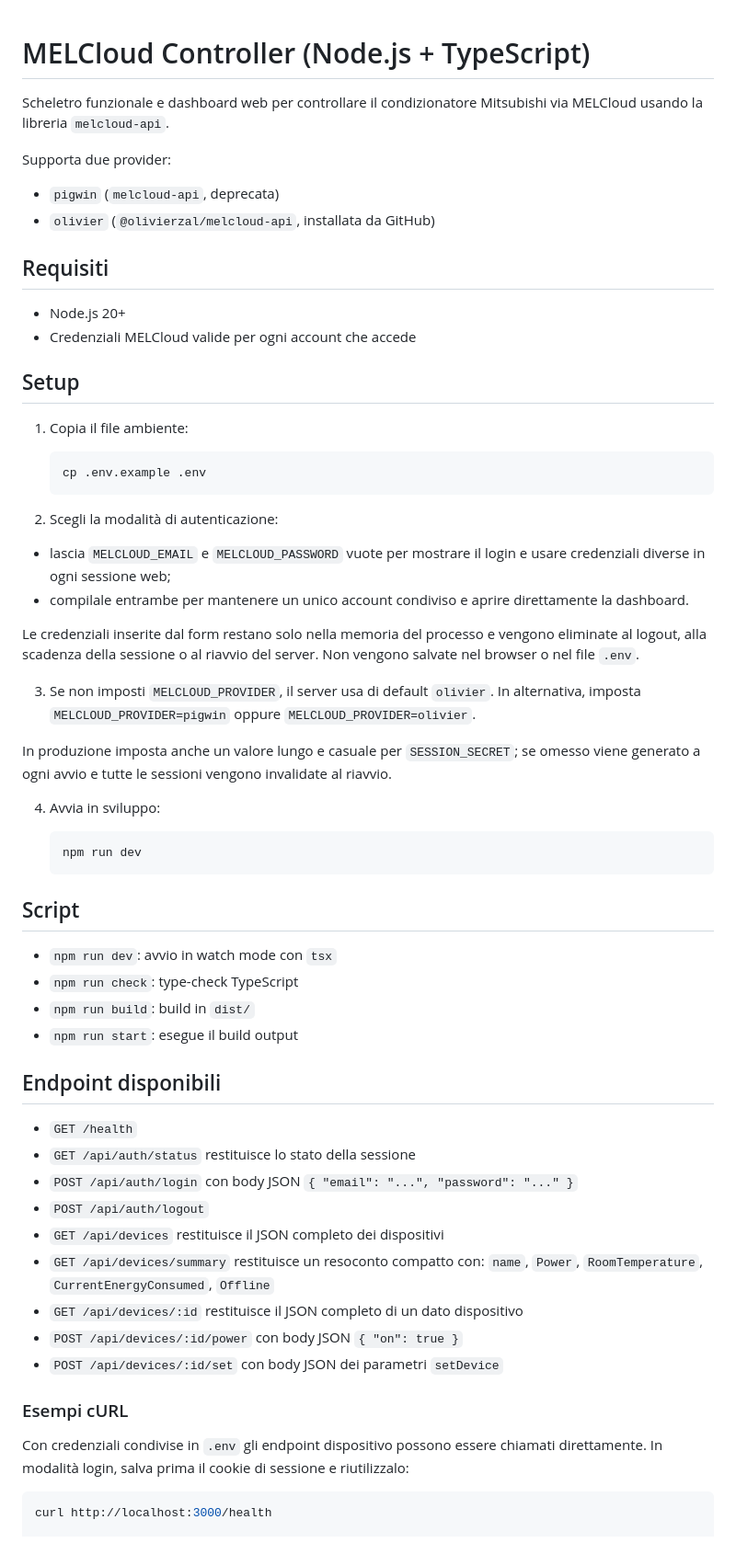
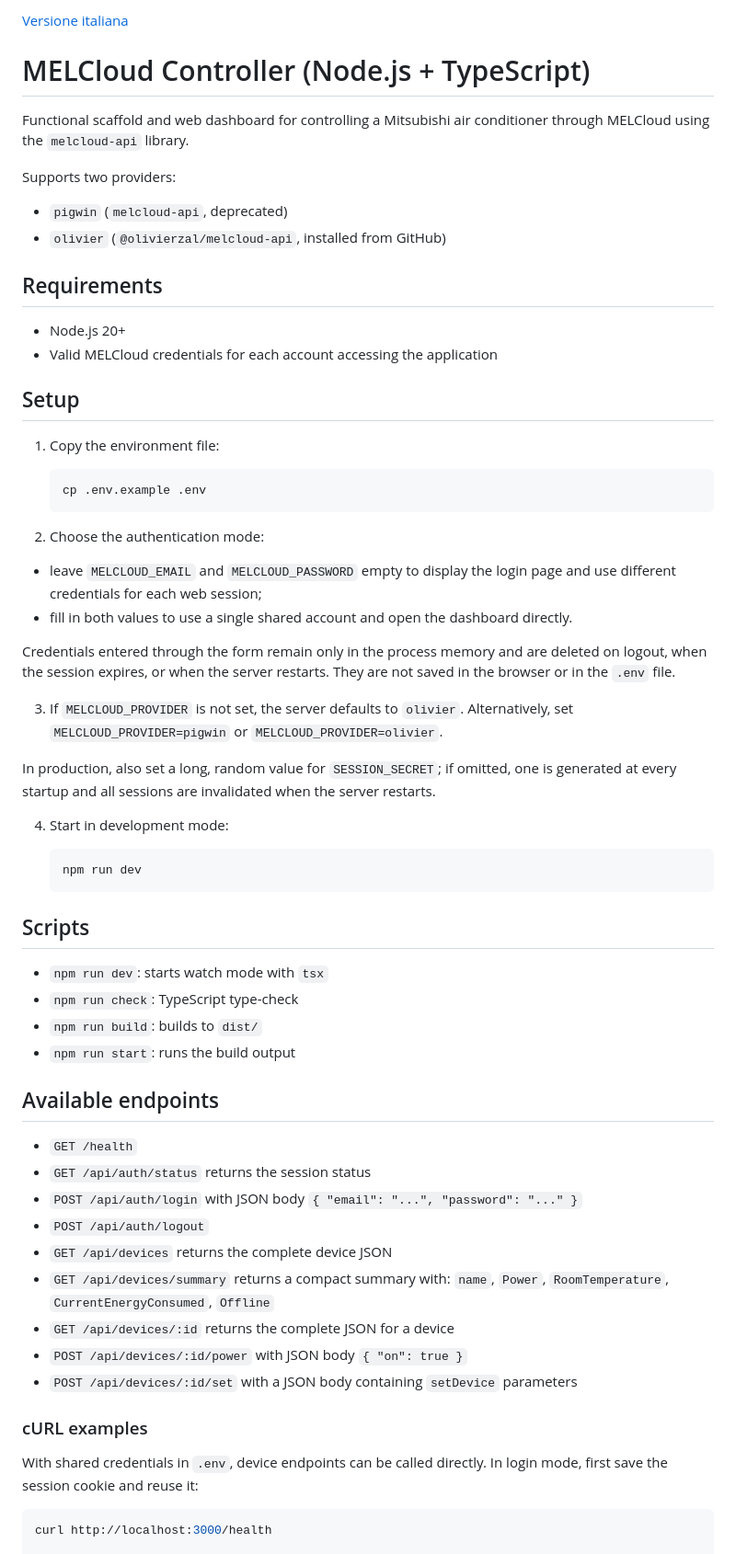
Before and after one commit to EdoardoPauletto/melcloud-dashboard, a Markdown page: README.md, the part around one of its changes. Shown at 92% size. Drawn GitHub-style.

````diff
--- a/README.md
+++ b/README.md
@@ -1,65 +1,67 @@
+[Versione italiana](README.it.md)
+
 # MELCloud Controller (Node.js + TypeScript)
 
-Scheletro funzionale e dashboard web per controllare il condizionatore Mitsubishi via MELCloud usando la libreria `melcloud-api`.
+Functional scaffold and web dashboard for controlling a Mitsubishi air conditioner through MELCloud using the `melcloud-api` library.
 
-Supporta due provider:
+Supports two providers:
 
-- `pigwin` (`melcloud-api`, deprecata)
-- `olivier` (`@olivierzal/melcloud-api`, installata da GitHub)
+- `pigwin` (`melcloud-api`, deprecated)
+- `olivier` (`@olivierzal/melcloud-api`, installed from GitHub)
 
-## Requisiti
+## Requirements
 
 - Node.js 20+
-- Credenziali MELCloud valide per ogni account che accede
+- Valid MELCloud credentials for each account accessing the application
 
 ## Setup
 
-1. Copia il file ambiente:
+1. Copy the environment file:
 
    ```bash
    cp .env.example .env
    ```
 
-2. Scegli la modalità di autenticazione:
+2. Choose the authentication mode:
 
-  - lascia `MELCLOUD_EMAIL` e `MELCLOUD_PASSWORD` vuote per mostrare il login e usare credenziali diverse in ogni sessione web;
-  - compilale entrambe per mantenere un unico account condiviso e aprire direttamente la dashboard.
+  - leave `MELCLOUD_EMAIL` and `MELCLOUD_PASSWORD` empty to display the login page and use different credentials for each web session;
+  - fill in both values to use a single shared account and open the dashboard directly.
 
-  Le credenziali inserite dal form restano solo nella memoria del processo e vengono eliminate al logout, alla scadenza della sessione o al riavvio del server. Non vengono salvate nel browser o nel file `.env`.
+  Credentials entered through the form remain only in the process memory and are deleted on logout, when the session expires, or when the server restarts. They are not saved in the browser or in the `.env` file.
 
-3. Se non imposti `MELCLOUD_PROVIDER`, il server usa di default `olivier`.
-  In alternativa, imposta `MELCLOUD_PROVIDER=pigwin` oppure `MELCLOUD_PROVIDER=olivier`.
+3. If `MELCLOUD_PROVIDER` is not set, the server defaults to `olivier`.
+  Alternatively, set `MELCLOUD_PROVIDER=pigwin` or `MELCLOUD_PROVIDER=olivier`.
 
-  In produzione imposta anche un valore lungo e casuale per `SESSION_SECRET`; se omesso viene generato a ogni avvio e tutte le sessioni vengono invalidate al riavvio.
+  In production, also set a long, random value for `SESSION_SECRET`; if omitted, one is generated at every startup and all sessions are invalidated when the server restarts.
 
-4. Avvia in sviluppo:
+4. Start in development mode:
 
    ```bash
    npm run dev
    ```
 
-## Script
+## Scripts
 
-- `npm run dev`: avvio in watch mode con `tsx`
-- `npm run check`: type-check TypeScript
-- `npm run build`: build in `dist/`
-- `npm run start`: esegue il build output
+- `npm run dev`: starts watch mode with `tsx`
+- `npm run check`: TypeScript type-check
+- `npm run build`: builds to `dist/`
+- `npm run start`: runs the build output
 
-## Endpoint disponibili
+## Available endpoints
 
 - `GET /health`
-- `GET /api/auth/status` restituisce lo stato della sessione
-- `POST /api/auth/login` con body JSON `{ "email": "...", "password": "..." }`
+- `GET /api/auth/status` returns the session status
+- `POST /api/auth/login` with JSON body `{ "email": "...", "password": "..." }`
 - `POST /api/auth/logout`
-- `GET /api/devices` restituisce il JSON completo dei dispositivi
-- `GET /api/devices/summary` restituisce un resoconto compatto con: `name`, `Power`, `RoomTemperature`, `CurrentEnergyConsumed`, `Offline`
-- `GET /api/devices/:id` restituisce il JSON completo di un dato dispositivo
-- `POST /api/devices/:id/power` con body JSON `{ "on": true }`
-- `POST /api/devices/:id/set` con body JSON dei parametri `setDevice`
+- `GET /api/devices` returns the complete device JSON
+- `GET /api/devices/summary` returns a compact summary with: `name`, `Power`, `RoomTemperature`, `CurrentEnergyConsumed`, `Offline`
+- `GET /api/devices/:id` returns the complete JSON for a device
+- `POST /api/devices/:id/power` with JSON body `{ "on": true }`
+- `POST /api/devices/:id/set` with a JSON body containing `setDevice` parameters
 
-### Esempi cURL
+### cURL examples
 
-Con credenziali condivise in `.env` gli endpoint dispositivo possono essere chiamati direttamente. In modalità login, salva prima il cookie di sessione e riutilizzalo:
+With shared credentials in `.env`, device endpoints can be called directly. In login mode, first save the session cookie and reuse it:
 
 ```bash
 curl http://localhost:3000/health
````
Also changed, not shown: other parts of README.md (+33 -33 lines), README.it.md (added, +164 -0 lines).
